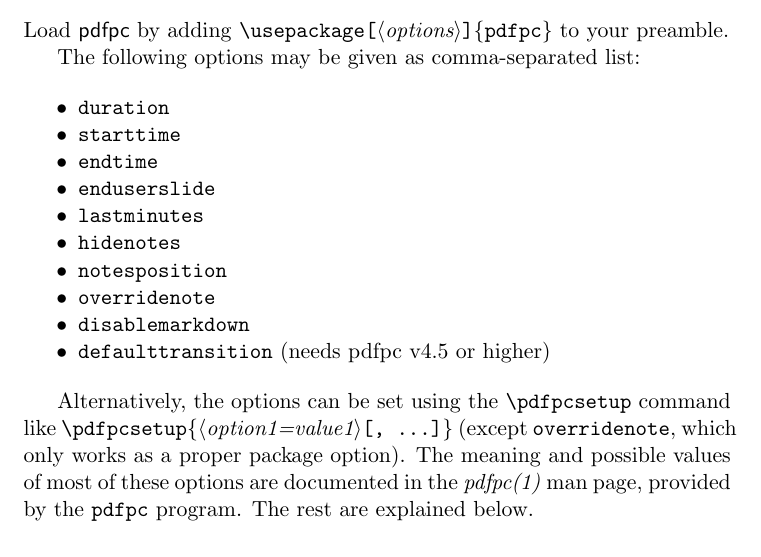
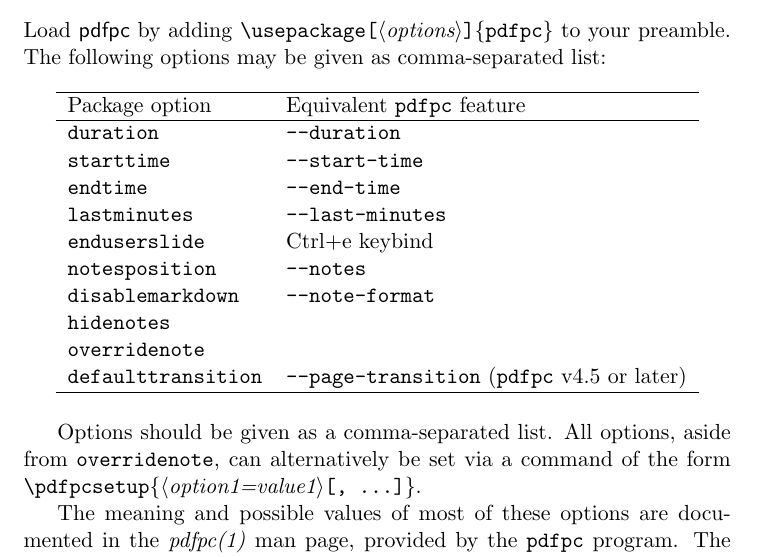
Before and after one commit to pdfpc/latex-pdfpc, a LaTeX document (pdfpc/pdfpc-doc.tex): part of page 3 of 3 before the commit and part of page 3 of 4 after it, cut so that both start at the same text. Compiled offline with pdfLaTeX.

Commit message:
Describe package options, CLI flags in table form

```diff
--- a/pdfpc/pdfpc-doc.tex
+++ b/pdfpc/pdfpc-doc.tex
@@ -108,23 +108,31 @@
 \section*{Loading \sty{pdfpc}}
 
 Load \sty{pdfpc} by adding \cmd{\usepackage[\param{options}]\{pdfpc\}} to your preamble.
-
 The following options may be given as comma-separated list:
 
-\begin{itemize}
-    \item \texttt{duration}
-    \item \texttt{starttime}
-    \item \texttt{endtime}
-    \item \texttt{enduserslide}
-    \item \texttt{lastminutes}
-    \item \texttt{hidenotes}
-    \item \texttt{notesposition}
-    \item \texttt{overridenote}
-    \item \texttt{disablemarkdown}
-    \item \texttt{defaulttransition} (needs pdfpc v4.5 or higher)
-\end{itemize}
+\begin{table}[h]
+\centering
+\begin{tabular}{ l l }
+    \hline
+    Package option & Equivalent \texttt{pdfpc} feature \\
+    \hline
+    \texttt{duration}          & \texttt{--duration} \\
+    \texttt{starttime}         & \texttt{--start-time} \\
+    \texttt{endtime}           & \texttt{--end-time} \\
+    \texttt{lastminutes}       & \texttt{--last-minutes} \\
+    \texttt{enduserslide}      & Ctrl+e keybind \\
+    \texttt{notesposition}     & \texttt{--notes} \\
+    \texttt{disablemarkdown}   & \texttt{--note-format} \\
+    \texttt{hidenotes}         & \\
+    \texttt{overridenote}      & \\
+    \texttt{defaulttransition} & \texttt{--page-transition} (\texttt{pdfpc} v4.5 or later) \\
+    \hline
+\end{tabular}
+\end{table}
 
-Alternatively, the options can be set using the \cmd{\pdfpcsetup} command like \cmd{\pdfpcsetup\{\param{option1=value1}[,~\ldots]\}} (except \texttt{overridenote}, which only works as a proper package option).
+Options should be given as a comma-separated list.
+All options, aside from \texttt{overridenote}, can alternatively be set via a command of the form \cmd{\pdfpcsetup\{\param{option1=value1}[,~\ldots]\}}.
+
 The meaning and possible values of most of these options are documented in the \textit{pdfpc(1)} man page, provided by the \texttt{pdfpc} program.
 The rest are explained below.
 
```
